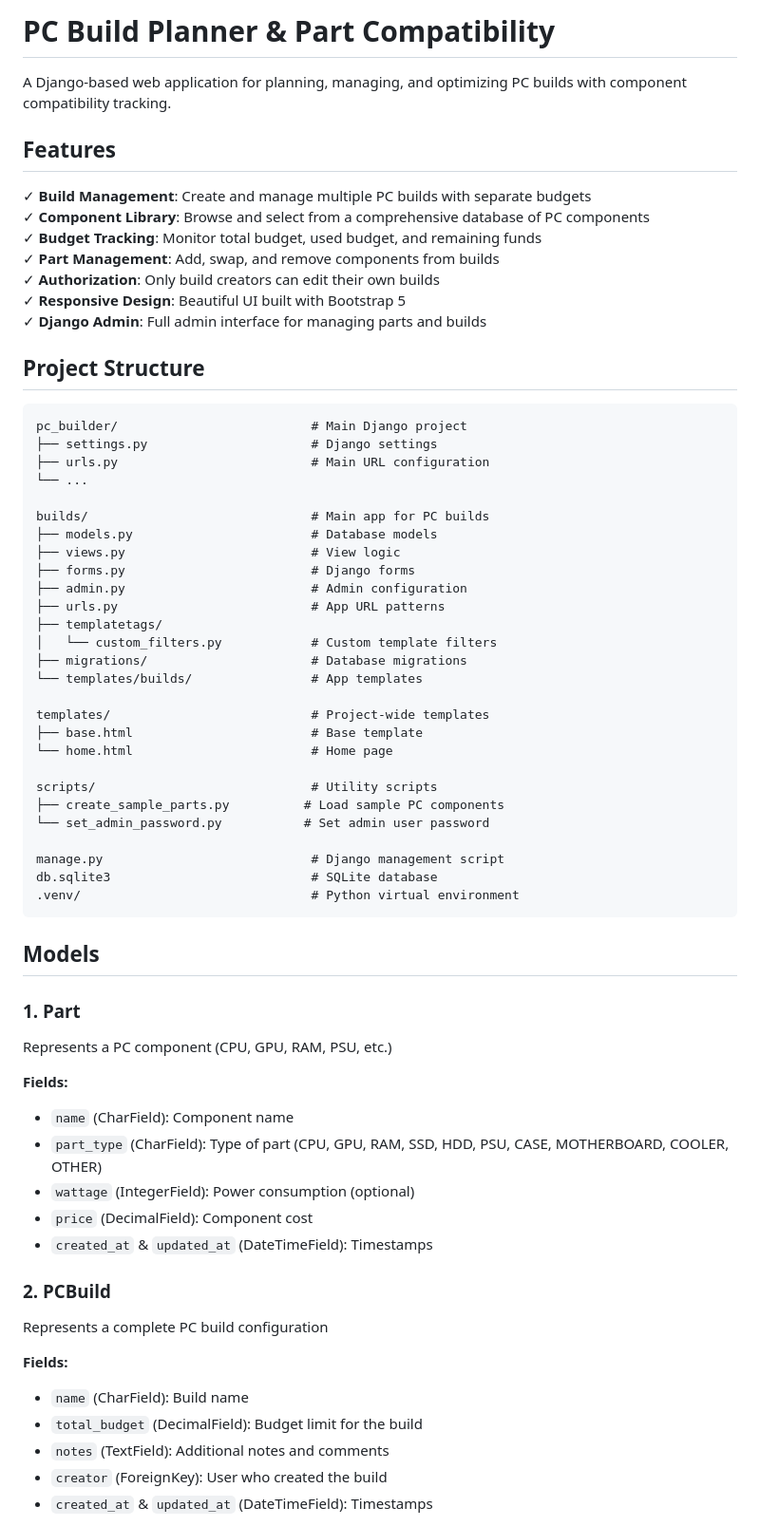
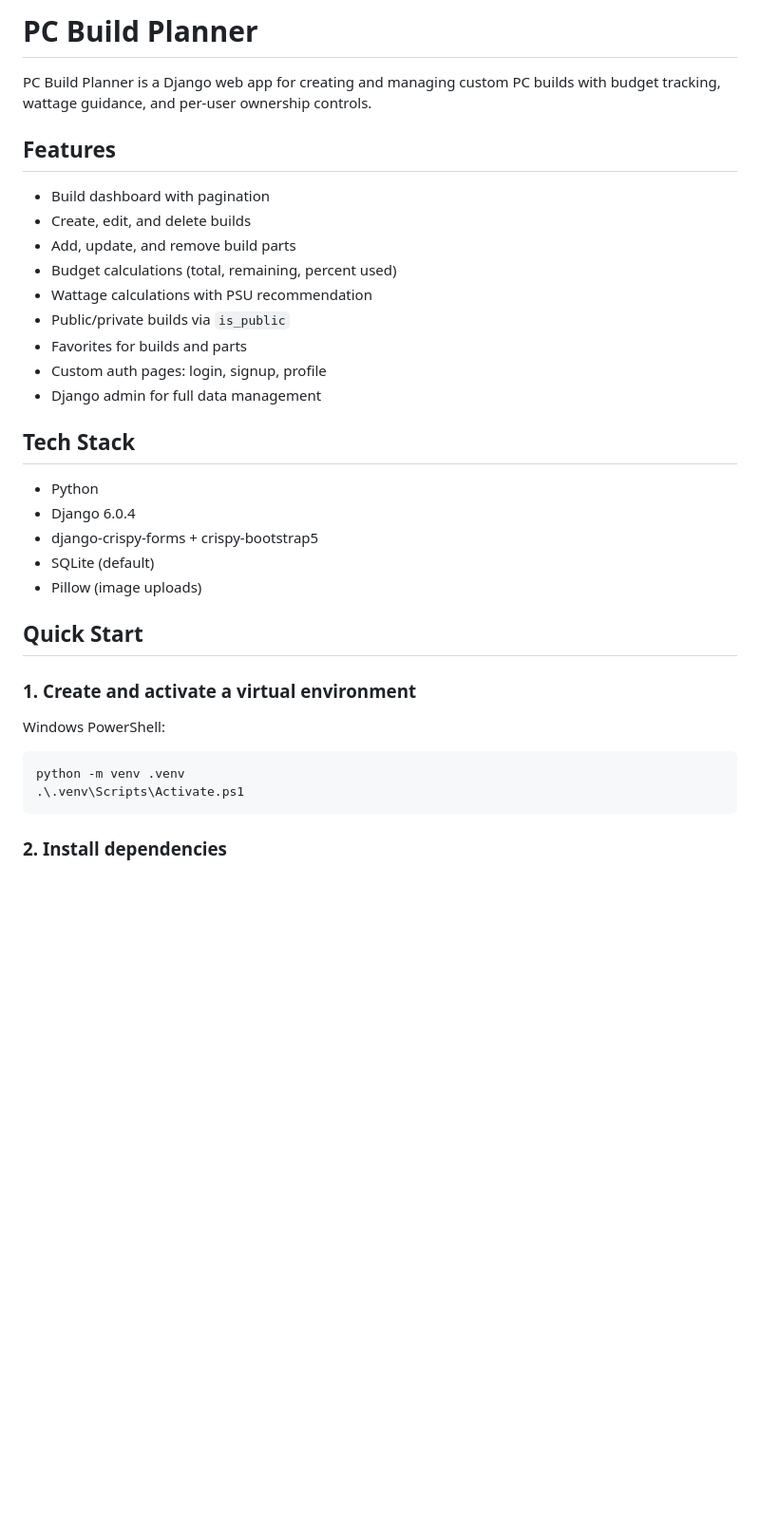
Before and after one commit to HenVogel/PC-Build-Planner, a Markdown page: README.md, the part around one of its changes. Shown at 95% size. GitHub-like rendering; blank space fills up the shorter version.

````diff
--- a/README.md
+++ b/README.md
@@ -1,68 +1,37 @@
-# PC Build Planner & Part Compatibility
+# PC Build Planner
 
-A Django-based web application for planning, managing, and optimizing PC builds with component compatibility tracking.
+PC Build Planner is a Django web app for creating and managing custom PC builds with budget tracking, wattage guidance, and per-user ownership controls.
 
 ## Features
 
-✓ **Build Management**: Create and manage multiple PC builds with separate budgets
-✓ **Component Library**: Browse and select from a comprehensive database of PC components
-✓ **Budget Tracking**: Monitor total budget, used budget, and remaining funds
-✓ **Part Management**: Add, swap, and remove components from builds
-✓ **Authorization**: Only build creators can edit their own builds
-✓ **Responsive Design**: Beautiful UI built with Bootstrap 5
-✓ **Django Admin**: Full admin interface for managing parts and builds
+- Build dashboard with pagination
+- Create, edit, and delete builds
+- Add, update, and remove build parts
+- Budget calculations (total, remaining, percent used)
+- Wattage calculations with PSU recommendation
+- Public/private builds via `is_public`
+- Favorites for builds and parts
+- Custom auth pages: login, signup, profile
+- Django admin for full data management
 
-## Project Structure
+## Tech Stack
 
-```
-pc_builder/                          # Main Django project
-├── settings.py                      # Django settings
-├── urls.py                          # Main URL configuration
-└── ...
+- Python
+- Django 6.0.4
+- django-crispy-forms + crispy-bootstrap5
+- SQLite (default)
+- Pillow (image uploads)
 
-builds/                              # Main app for PC builds
-├── models.py                        # Database models
-├── views.py                         # View logic
-├── forms.py                         # Django forms
-├── admin.py                         # Admin configuration
-├── urls.py                          # App URL patterns
-├── templatetags/
-│   └── custom_filters.py            # Custom template filters
-├── migrations/                      # Database migrations
-└── templates/builds/                # App templates
+## Quick Start
 
-templates/                           # Project-wide templates
-├── base.html                        # Base template
-└── home.html                        # Home page
+### 1. Create and activate a virtual environment
 
-scripts/                             # Utility scripts
-├── create_sample_parts.py          # Load sample PC components
-└── set_admin_password.py           # Set admin user password
+Windows PowerShell:
 
-manage.py                            # Django management script
-db.sqlite3                           # SQLite database
-.venv/                               # Python virtual environment
+```powershell
+python -m venv .venv
+.\.venv\Scripts\Activate.ps1
 ```
 
-## Models
+### 2. Install dependencies
 
-### 1. **Part**
-Represents a PC component (CPU, GPU, RAM, PSU, etc.)
-
-**Fields:**
-- `name` (CharField): Component name
-- `part_type` (CharField): Type of part (CPU, GPU, RAM, SSD, HDD, PSU, CASE, MOTHERBOARD, COOLER, OTHER)
-- `wattage` (IntegerField): Power consumption (optional)
-- `price` (DecimalField): Component cost
-- `created_at` & `updated_at` (DateTimeField): Timestamps
-
-### 2. **PCBuild**
-Represents a complete PC build configuration
-
-**Fields:**
-- `name` (CharField): Build name
-- `total_budget` (DecimalField): Budget limit for the build
-- `notes` (TextField): Additional notes and comments
-- `creator` (ForeignKey): User who created the build
-- `created_at` & `updated_at` (DateTimeField): Timestamps
-
````
Also changed, not shown: other parts of README.md (+141 -150 lines).
